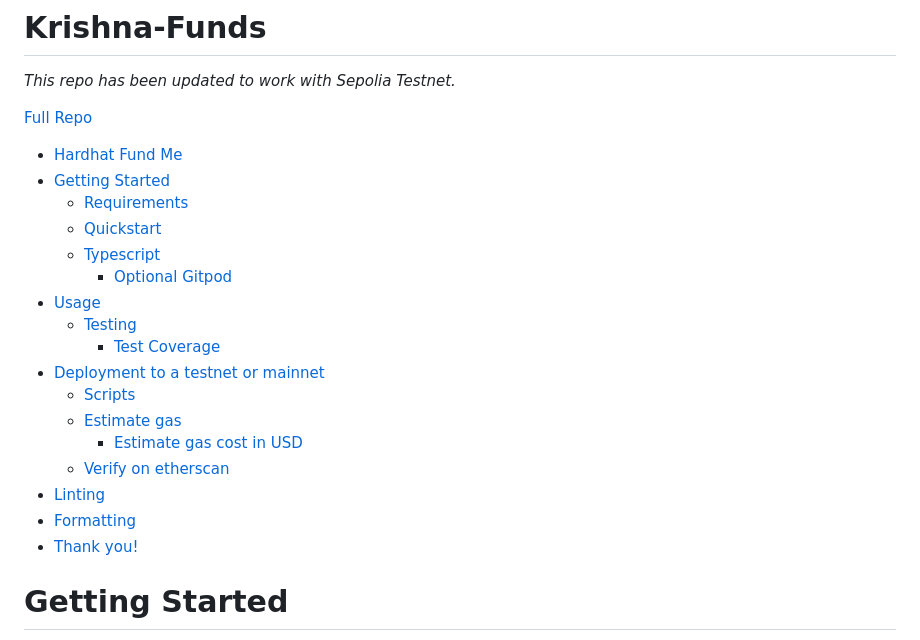
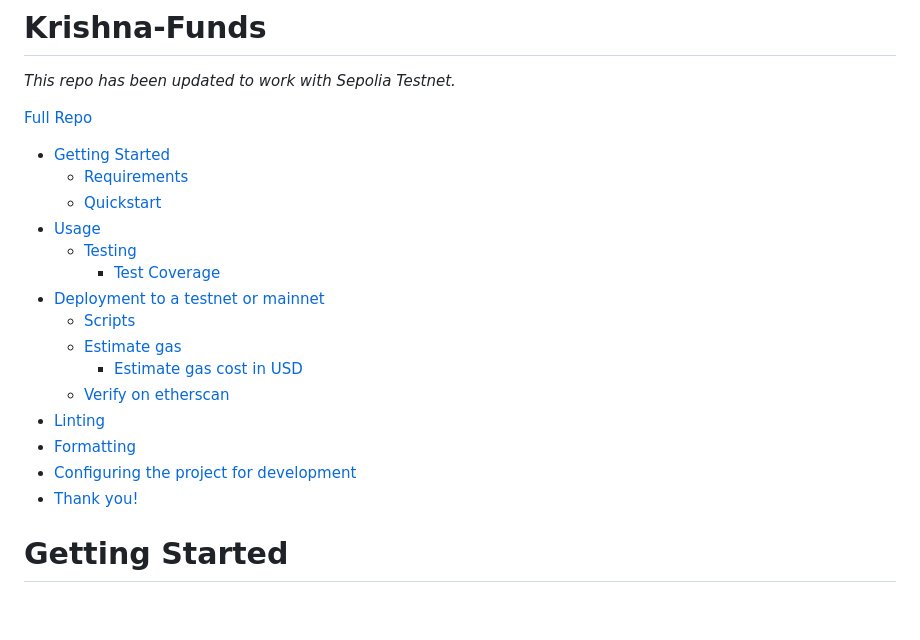
Before and after one commit to kapildev5262/Krishna-Funds, a Markdown page: README.md, the part around the change. GitHub-like rendering; blank space fills up the shorter version.

```diff
--- a/README.md
+++ b/README.md
@@ -4,12 +4,9 @@
 
 [Full Repo](https://github.com/kapildev5262/Krishna-Funds)
 
-- [Hardhat Fund Me](#hardhat-fund-me)
 - [Getting Started](#getting-started)
   - [Requirements](#requirements)
   - [Quickstart](#quickstart)
-  - [Typescript](#typescript)
-    - [Optional Gitpod](#optional-gitpod)
 - [Usage](#usage)
   - [Testing](#testing)
     - [Test Coverage](#test-coverage)
@@ -20,6 +17,7 @@
   - [Verify on etherscan](#verify-on-etherscan)
 - [Linting](#linting)
 - [Formatting](#formatting)
+- [Configuring the project for development](#Configuring-the-project-for-development)
 - [Thank you!](#thank-you)
 
 
```
